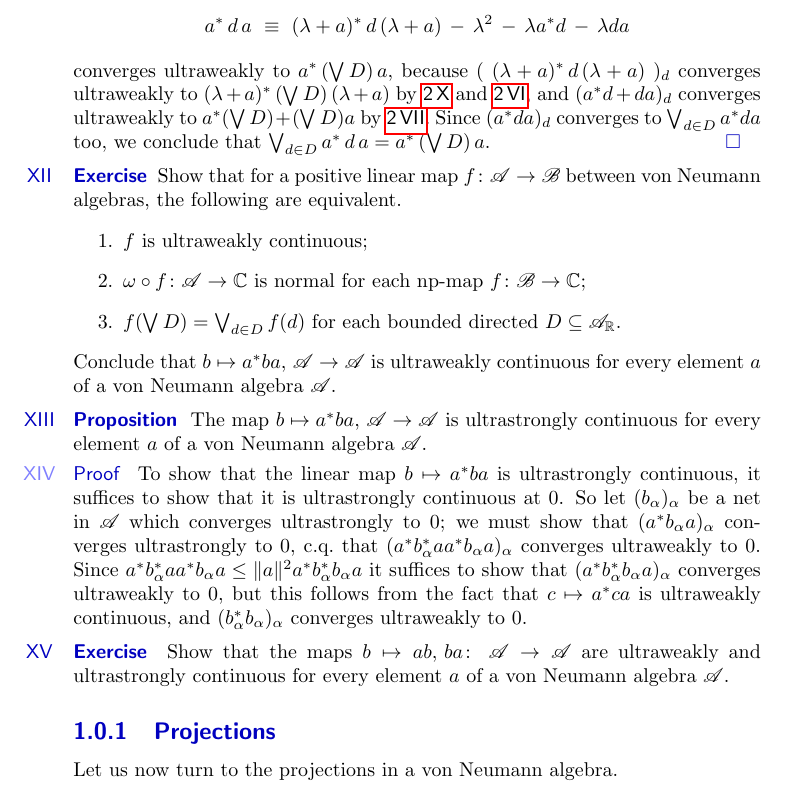
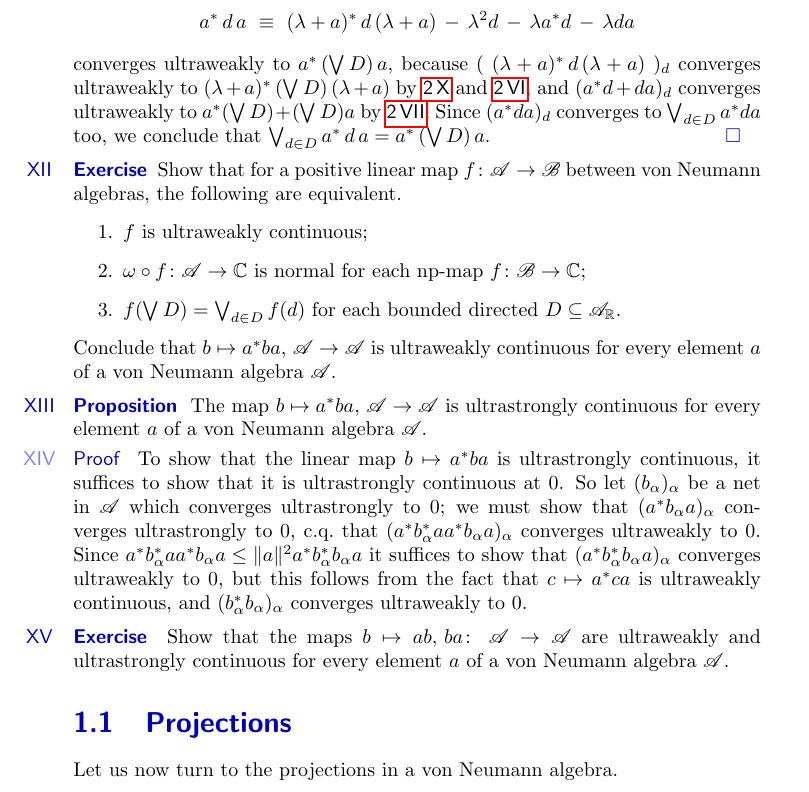
Before and after one commit to westerbaan/theses, a LaTeX document (vn.tex): part of page 2 of 8, cut so that both start at the same text. Compiled offline with pdfLaTeX.

Commit message:
corrections

```diff
--- a/vn.tex
+++ b/vn.tex
@@ -132,7 +132,7 @@ There is (by~\sref{spectrum-bounded})
 Then as $d$ increases
 \begin{equation*}
 a^*\,d\,a \ \equiv\  (\lambda+a)^*\,d\,(\lambda+a) \,-\,
- \lambda^2 \,-\, \lambda a^*d \,-\, \lambda da
+ \lambda^2d \,-\, \lambda a^*d \,-\, \lambda da
 \end{equation*}
 converges ultraweakly
 to~$a^* \,(\bigvee D)\,a$,
@@ -196,7 +196,8 @@ for every element~$a$ of a von Neumann algebra~$\scrA$.
 
 
 
-\subsection{Projections}
+
+\section{Projections}
 Let us now turn to the projections in a von Neumann algebra.
 
 \TODO{Supremum/infimum of projections}
```
